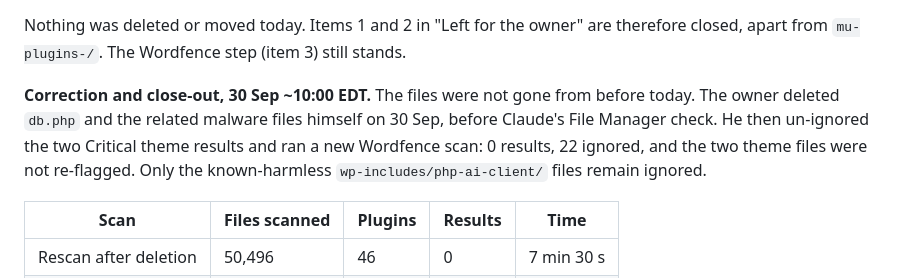
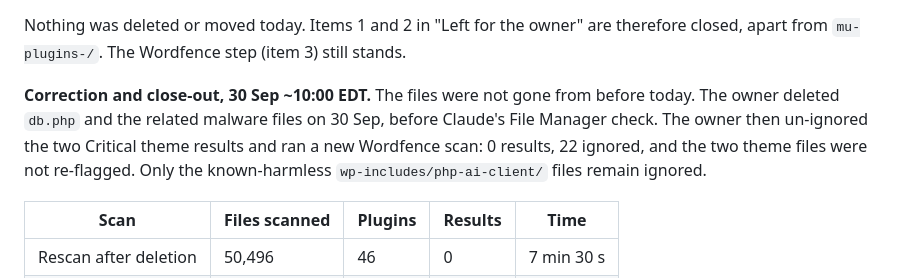
Before and after one commit to Savionw1998/AscendSTEMAcademy, a Markdown page: docs/site-audit-2026-09-29.md, the part around the change. Drawn GitHub-style.

Commit message:
Audit status: wording fix
Co-Authored-By: Claude Opus 5.5 <noreply@anthropic.com>

```diff
--- a/docs/site-audit-2026-09-29.md
+++ b/docs/site-audit-2026-09-29.md
@@ -485,7 +485,7 @@ At the owner's request, Claude opened `ascendstemacademy.com/wp-content/` in cPa
 
 Nothing was deleted or moved today. Items 1 and 2 in "Left for the owner" are therefore closed, apart from `mu-plugins-/`. The Wordfence step (item 3) still stands.
 
-**Correction and close-out, 30 Sep ~10:00 EDT.** The files were not gone from before today. The owner deleted `db.php` and the related malware files himself on 30 Sep, before Claude's File Manager check. He then un-ignored the two Critical theme results and ran a new Wordfence scan: 0 results, 22 ignored, and the two theme files were not re-flagged. Only the known-harmless `wp-includes/php-ai-client/` files remain ignored.
+**Correction and close-out, 30 Sep ~10:00 EDT.** The files were not gone from before today. The owner deleted `db.php` and the related malware files on 30 Sep, before Claude's File Manager check. The owner then un-ignored the two Critical theme results and ran a new Wordfence scan: 0 results, 22 ignored, and the two theme files were not re-flagged. Only the known-harmless `wp-includes/php-ai-client/` files remain ignored.
 
 | Scan | Files scanned | Plugins | Results | Time |
 |---|---|---|---|---|
```
